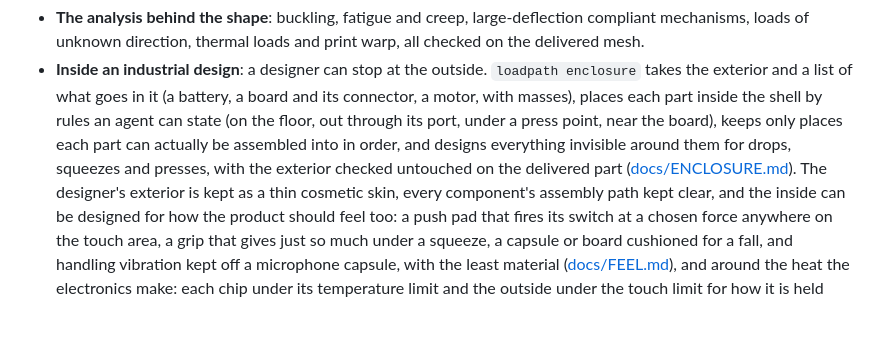
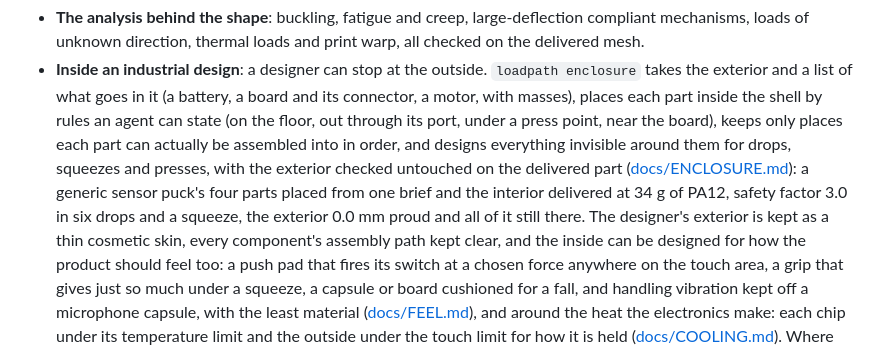
Before and after one commit to connorwhite-online/loadpath, a Markdown page: README.md, the part around the change. Drawn GitHub-style; blank space fills up the shorter version.

```diff
--- a/README.md
+++ b/README.md
@@ -92,7 +92,10 @@ Where it is strongest:
   places each part can actually be assembled into in order, and designs
   everything invisible around them for drops, squeezes and presses, with
   the exterior checked untouched on the delivered part
-  ([docs/ENCLOSURE.md](docs/ENCLOSURE.md)). The designer's exterior is kept
+  ([docs/ENCLOSURE.md](docs/ENCLOSURE.md)): a generic sensor puck's
+  four parts placed from one brief and the interior delivered at 34 g of
+  PA12, safety factor 3.0 in six drops and a squeeze, the exterior 0.0 mm
+  proud and all of it still there. The designer's exterior is kept
   as a thin cosmetic skin, every component's assembly path kept clear, and
   the inside can be designed for how the product should feel too: a push pad that fires
   its switch at a chosen force anywhere on the touch area, a grip that gives
```
Also changed, not shown: docs/ENCLOSURE.md (+59 -0 lines), docs/images/enclosure/sensor-puck.png (added), 1 other file.
